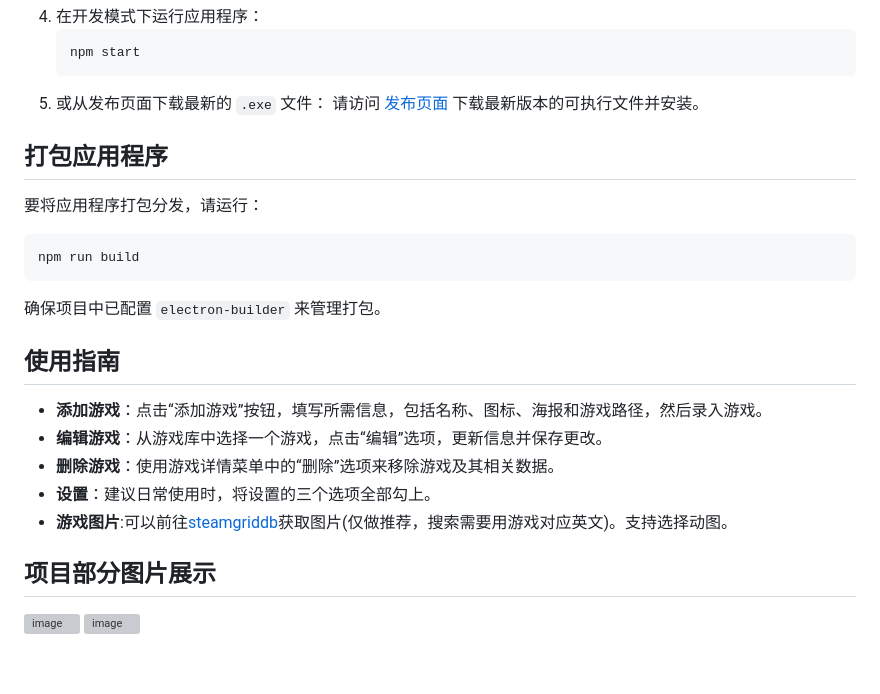
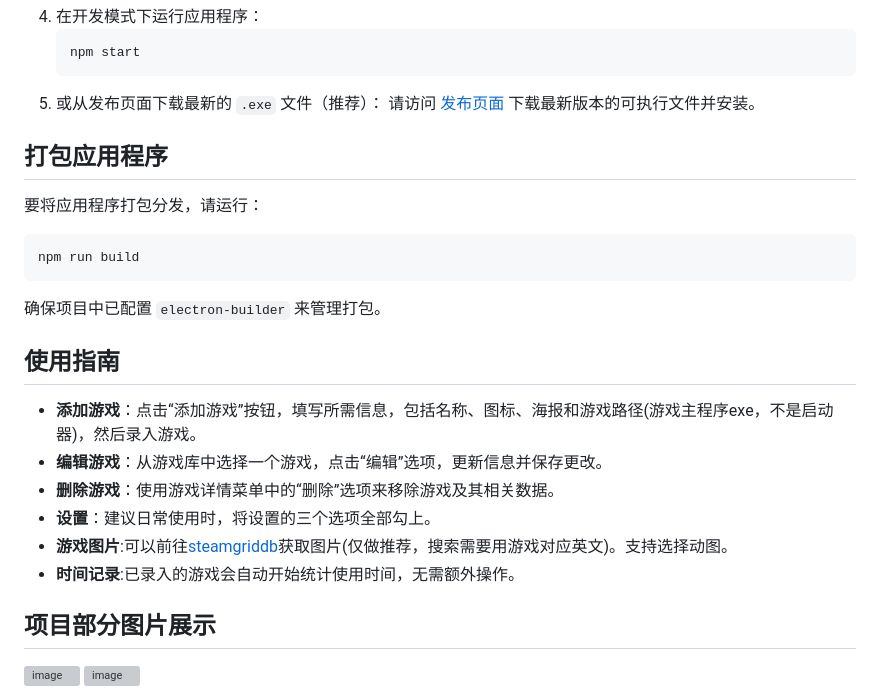
Before and after one commit to Lucas04-nhr/NekoGame, a Markdown page: README.md, the part around the change. GitHub-like rendering; blank space fills up the shorter version; grey boxes are pictures that could not be loaded.

````diff
--- a/README.md
+++ b/README.md
@@ -31,7 +31,7 @@ Neko Game 是一款游戏管理应用程序，旨在通过现代化、暗色风
    ```bash
    npm start
    ```
-5. 或从发布页面下载最新的 `.exe` 文件：
+5. 或从发布页面下载最新的 `.exe` 文件（推荐）：
    请访问 [发布页面](https://github.com/Summer-Neko/NekoGame/releases) 下载最新版本的可执行文件并安装。
 
 ## 打包应用程序
@@ -42,11 +42,12 @@ npm run build
 确保项目中已配置 `electron-builder` 来管理打包。
 
 ## 使用指南
-- **添加游戏**：点击“添加游戏”按钮，填写所需信息，包括名称、图标、海报和游戏路径，然后录入游戏。
+- **添加游戏**：点击“添加游戏”按钮，填写所需信息，包括名称、图标、海报和游戏路径(游戏主程序exe，不是启动器)，然后录入游戏。
 - **编辑游戏**：从游戏库中选择一个游戏，点击“编辑”选项，更新信息并保存更改。
 - **删除游戏**：使用游戏详情菜单中的“删除”选项来移除游戏及其相关数据。
 - **设置**：建议日常使用时，将设置的三个选项全部勾上。
 - **游戏图片**:可以前往[steamgriddb](https://www.steamgriddb.com/)获取图片(仅做推荐，搜索需要用游戏对应英文)。支持选择动图。
+- **时间记录**:已录入的游戏会自动开始统计使用时间，无需额外操作。
 
 ## 项目部分图片展示
 ![image](https://github.com/user-attachments/assets/0778ddec-fd26-49a6-924b-97462f92a490)
````
